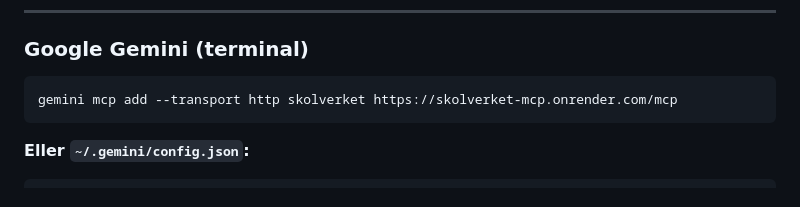
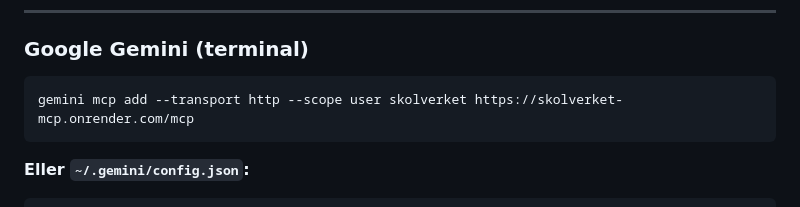
Before and after one commit to KSAklfszf921/Skolverket-MCP, a Markdown page: README.md, the part around the change. GitHub-like rendering.

````diff
--- a/README.md
+++ b/README.md
@@ -196,7 +196,7 @@ claude mcp add skolverket node /absolut/sökväg/till/dist/index.js
 ### Google Gemini (terminal)
 
 ```bash
-gemini mcp add --transport http skolverket https://skolverket-mcp.onrender.com/mcp
+gemini mcp add --transport http --scope user skolverket https://skolverket-mcp.onrender.com/mcp
 ```
 
 **Eller `~/.gemini/config.json`:**
````
